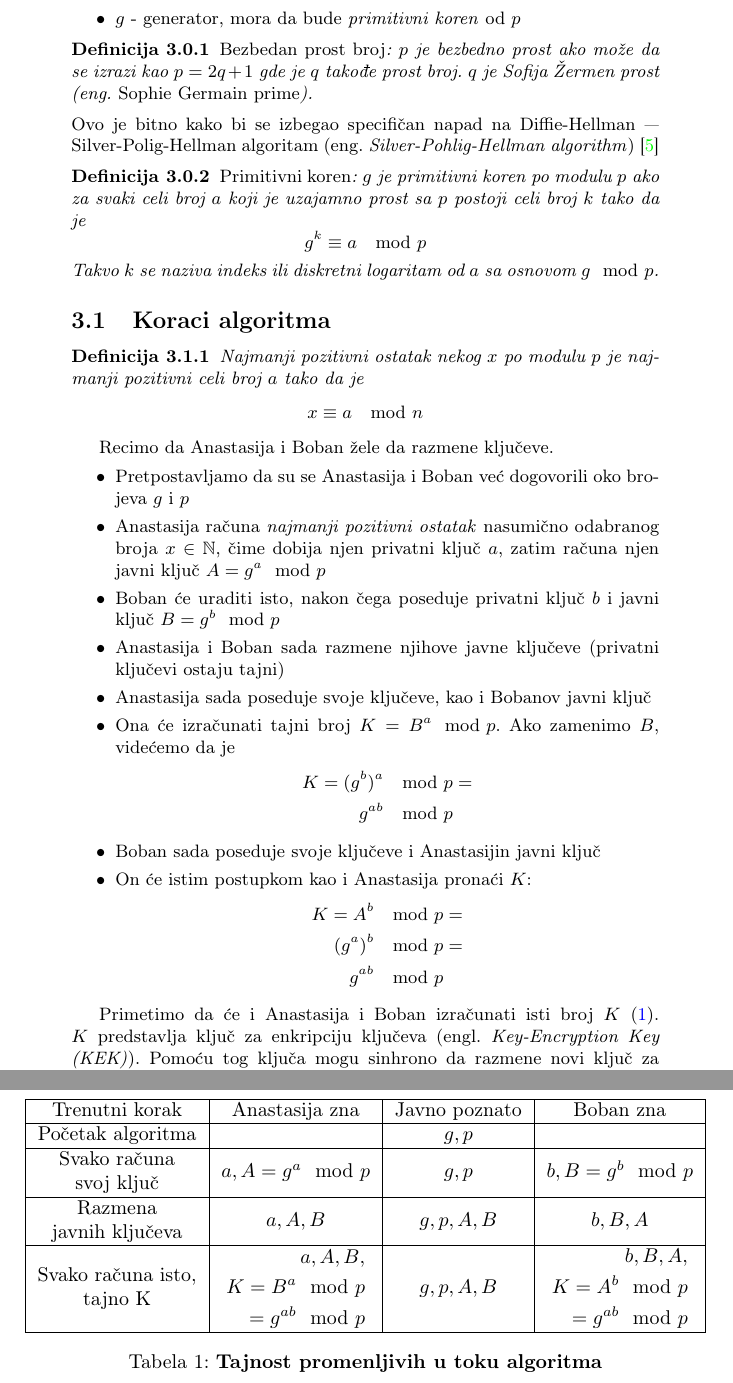
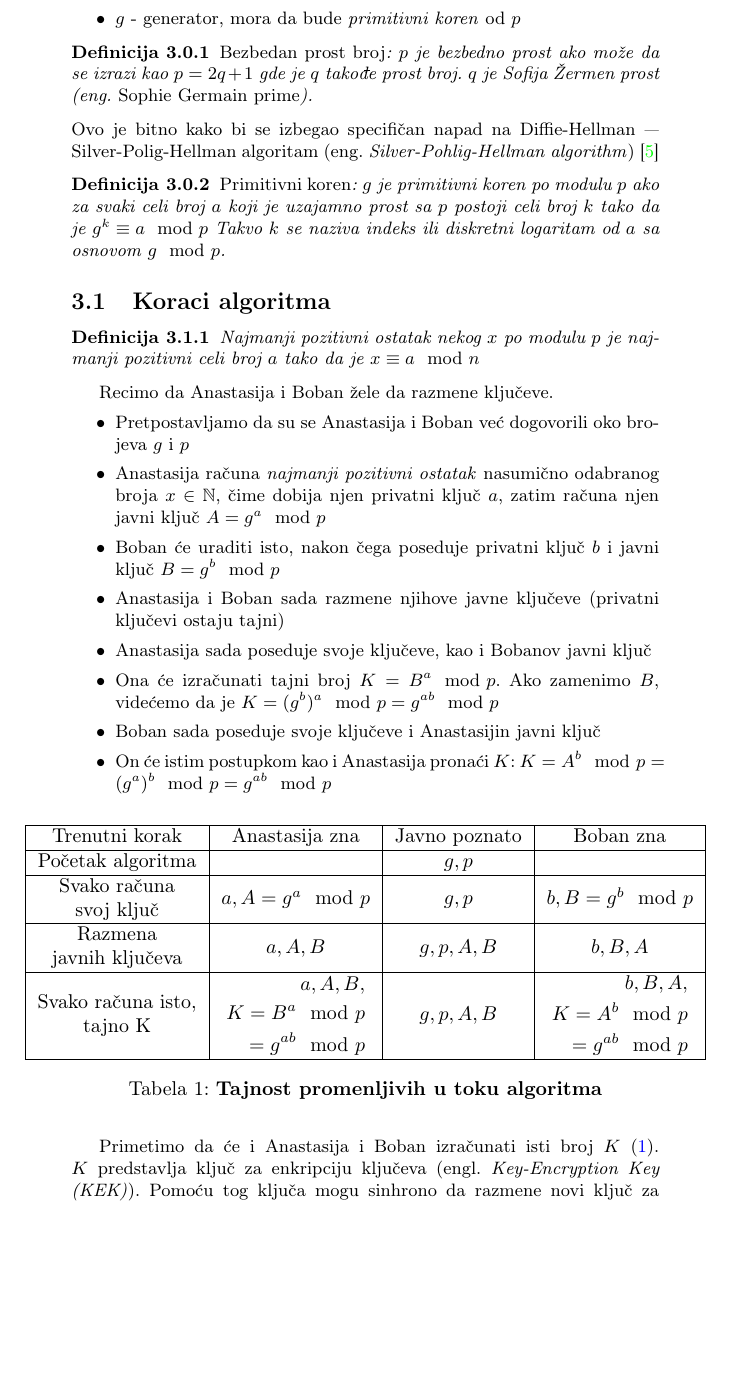
Before and after one commit to DunjaMilenkovic/6_TNP2022, a LaTeX document (radni-fajl.tex): two parts of pages 3 and 4 of 10 before the commit and part of page 3 of 10 after it, the two joined at a grey line, cut so that both start at the same text, the shorter picture padded with empty space. Compiled offline with pdfLaTeX.

Commit message:
Uvuci formule

```diff
--- a/radni-fajl.tex
+++ b/radni-fajl.tex
@@ -78,7 +78,8 @@ Silver-Polig-Hellman algoritam (eng. \emph{Silver-Pohlig-Hellman algorithm}) \ci
 \begin{defn}
     \emph{Primitivni koren}: $g$ je primitivni koren po modulu $p$ ako za
     svaki celi broj $a$ koji je uzajamno prost sa $p$ postoji celi broj $k$ tako da je
-    \[g^k \equiv a \mod p\]
+%    \[g^k \equiv a \mod p\]
+    $g^k \equiv a \mod p$
     Takvo $k$ se naziva indeks ili diskretni logaritam od $a$ sa osnovom $g \mod p$.
 \end{defn}
 
@@ -103,16 +105,18 @@ Recimo da Anastasija i Boban žele da razmene ključeve.
     \item Anastasija i Boban sada razmene njihove javne ključeve (privatni ključevi ostaju tajni)
     \item Anastasija sada poseduje svoje ključeve, kao i Bobanov javni ključ
     \item Ona će izračunati tajni broj $K = B^a \mod p$. Ako zamenimo $B$, videćemo da je
-        \begin{align*}
-%            K = (g^b \mod p)^a \mod p &=\\ (g^b)^a \mod p &=\\ g^{ab} \mod p
-            K = (g^b)^a \mod p &=\\ g^{ab} \mod p
-        \end{align*}
+%        \begin{align*}
+%%            K = (g^b \mod p)^a \mod p &=\\ (g^b)^a \mod p &=\\ g^{ab} \mod p
+%            K = (g^b)^a \mod p &=\\ g^{ab} \mod p
+%        \end{align*}
+        $K = (g^b)^a \mod p = g^{ab} \mod p$
     \item Boban sada poseduje svoje ključeve i Anastasijin javni ključ
     \item On će istim postupkom kao i Anastasija pronaći $K$:
-        \begin{align*}
-%            K = A^b \mod p &=\\ (g^a \mod p)^b \mod p &=\\ (g^a)^b \mod p &=\\ g^{ab} \mod p
-            K = A^b \mod p &=\\ (g^a)^b \mod p &=\\ g^{ab} \mod p
-        \end{align*}
+%        \begin{align*}
+%%            K = A^b \mod p &=\\ (g^a \mod p)^b \mod p &=\\ (g^a)^b \mod p &=\\ g^{ab} \mod p
+%            K = A^b \mod p &=\\ (g^a)^b \mod p &=\\ g^{ab} \mod p
+%        \end{align*}
+        $K = A^b \mod p = (g^a)^b \mod p = g^{ab} \mod p$
 \end{itemize}
 
 %NOVA TABELA
```
Also changed, not shown: output/radni-fajl.pdf, radni-fajl.tex (3 more changed lines).
